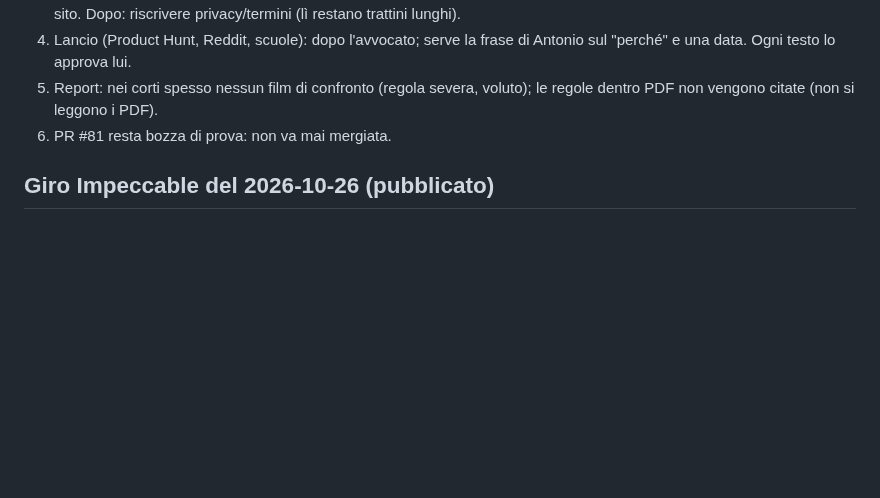
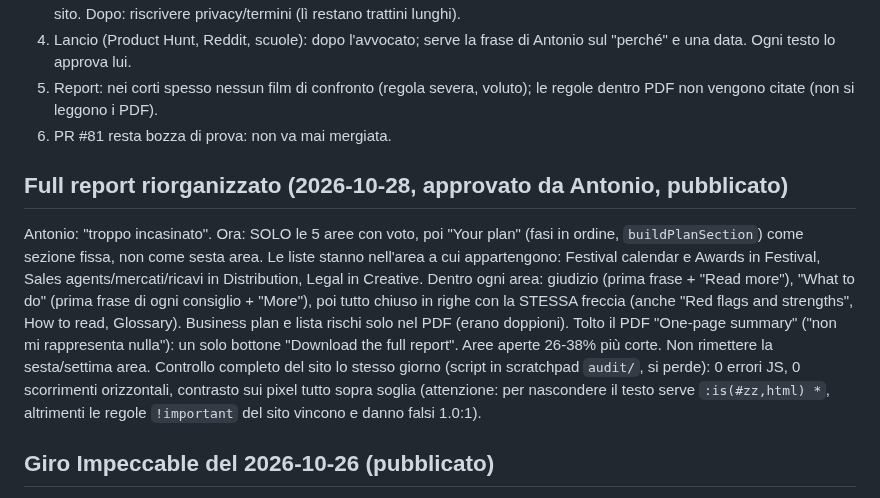
Before and after one commit to antoniobr97-a11y/oneciak, a Markdown page: CLAUDE.md, the part around the change. GitHub-like rendering; blank space fills up the shorter version.

Commit message:
CLAUDE.md: report reorganisation published
Co-Authored-By: Claude Opus 5.5 <noreply@anthropic.com>
Claude-Session: https://claude.ai/code/session_01FLNaxw2zxM1JST7A2NiMsK

```diff
--- a/CLAUDE.md
+++ b/CLAUDE.md
@@ -465,6 +465,23 @@ Da fare, in ordine:
    le regole dentro PDF non vengono citate (non si leggono i PDF).
 6. PR #81 resta bozza di prova: non va mai mergiata.
 
+## Full report riorganizzato (2026-10-28, approvato da Antonio, pubblicato)
+
+Antonio: "troppo incasinato". Ora: SOLO le 5 aree con voto, poi "Your plan"
+(fasi in ordine, `buildPlanSection`) come sezione fissa, non come sesta area.
+Le liste stanno nell'area a cui appartengono: Festival calendar e Awards in
+Festival, Sales agents/mercati/ricavi in Distribution, Legal in Creative.
+Dentro ogni area: giudizio (prima frase + "Read more"), "What to do" (prima
+frase di ogni consiglio + "More"), poi tutto chiuso in righe con la STESSA
+freccia (anche "Red flags and strengths", How to read, Glossary). Business
+plan e lista rischi solo nel PDF (erano doppioni). Tolto il PDF "One-page
+summary" ("non mi rappresenta nulla"): un solo bottone "Download the full
+report". Aree aperte 26-38% più corte. Non rimettere la sesta/settima area.
+Controllo completo del sito lo stesso giorno (script in scratchpad `audit/`,
+si perde): 0 errori JS, 0 scorrimenti orizzontali, contrasto sui pixel tutto
+sopra soglia (attenzione: per nascondere il testo serve `:is(#zz,html) *`,
+altrimenti le regole `!important` del sito vincono e danno falsi 1.0:1).
+
 ## Giro Impeccable del 2026-10-26 (pubblicato)
 
 Critica 26/40 (`.impeccable/critique/`). Fatto: le 5 aree non si ripetono più
```
